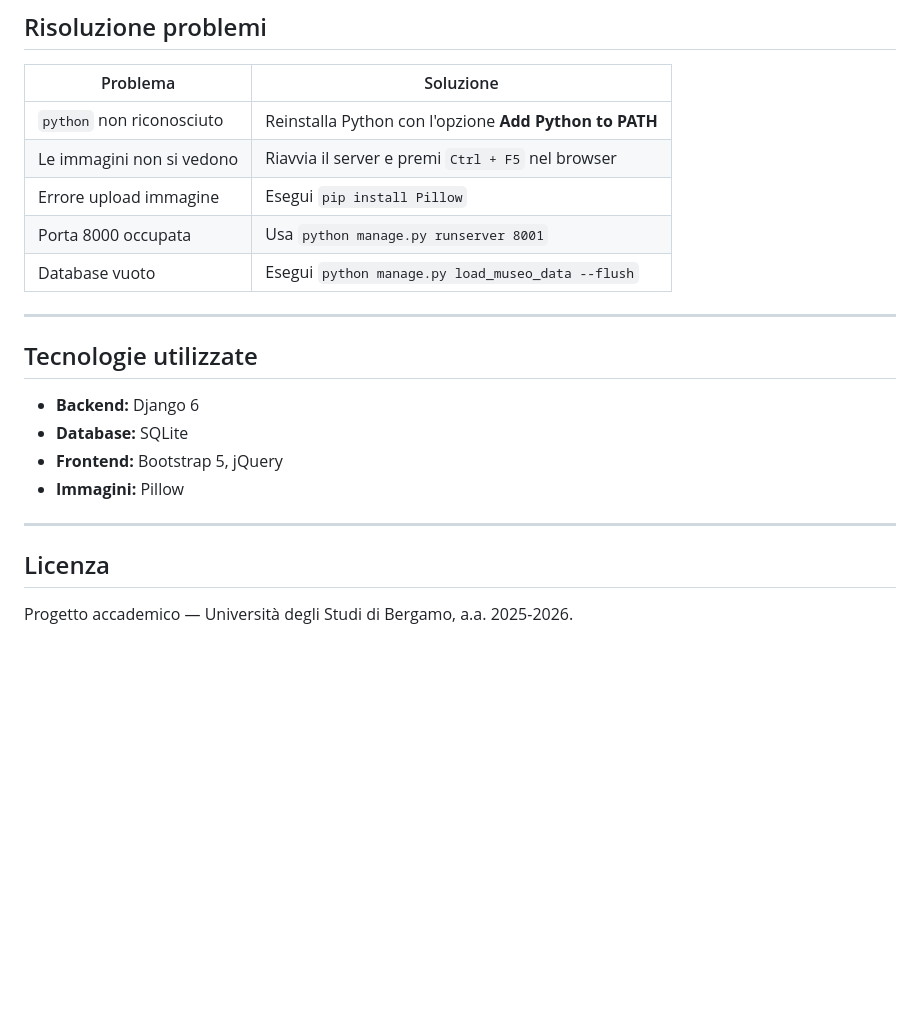
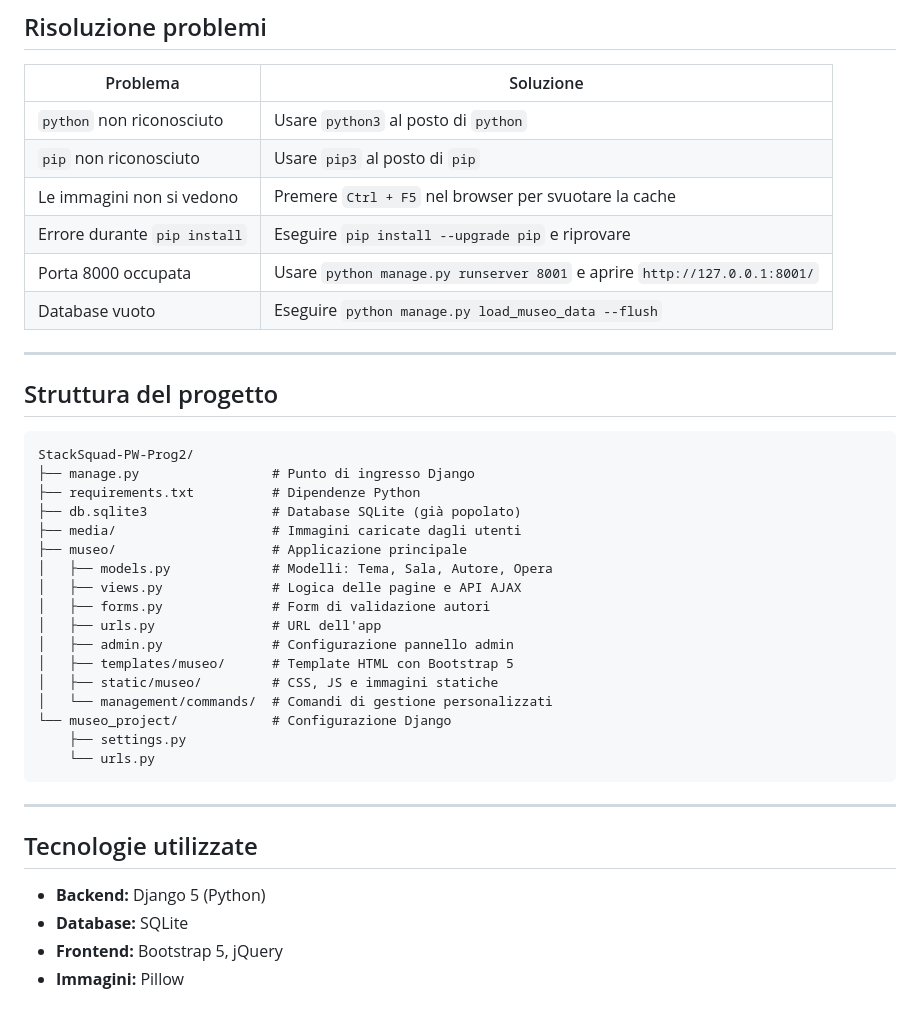
Before and after one commit to Mariaaa581/StackSquad-PW, a Markdown page: StackSquad-PW-Prog2/README.md, the part around one of its changes. Rendered like a GitHub page; blank space fills up the shorter version.

````diff
--- a/StackSquad-PW-Prog2/README.md
+++ b/StackSquad-PW-Prog2/README.md
@@ -193,23 +102,42 @@ StackSquad-PW-LOCAL/
 
 | Problema | Soluzione |
 |----------|-----------|
-| `python` non riconosciuto | Reinstalla Python con l'opzione **Add Python to PATH** |
-| Le immagini non si vedono | Riavvia il server e premi `Ctrl + F5` nel browser |
-| Errore upload immagine | Esegui `pip install Pillow` |
-| Porta 8000 occupata | Usa `python manage.py runserver 8001` |
-| Database vuoto | Esegui `python manage.py load_museo_data --flush` |
+| `python` non riconosciuto | Usare `python3` al posto di `python` |
+| `pip` non riconosciuto | Usare `pip3` al posto di `pip` |
+| Le immagini non si vedono | Premere `Ctrl + F5` nel browser per svuotare la cache |
+| Errore durante `pip install` | Eseguire `pip install --upgrade pip` e riprovare |
+| Porta 8000 occupata | Usare `python manage.py runserver 8001` e aprire `http://127.0.0.1:8001/` |
+| Database vuoto | Eseguire `python manage.py load_museo_data --flush` |
+
+---
+
+## Struttura del progetto
+
+```
+StackSquad-PW-Prog2/
+├── manage.py                 # Punto di ingresso Django
+├── requirements.txt          # Dipendenze Python
+├── db.sqlite3                # Database SQLite (già popolato)
+├── media/                    # Immagini caricate dagli utenti
+├── museo/                    # Applicazione principale
+│   ├── models.py             # Modelli: Tema, Sala, Autore, Opera
+│   ├── views.py              # Logica delle pagine e API AJAX
+│   ├── forms.py              # Form di validazione autori
+│   ├── urls.py               # URL dell'app
+│   ├── admin.py              # Configurazione pannello admin
+│   ├── templates/museo/      # Template HTML con Bootstrap 5
+│   ├── static/museo/         # CSS, JS e immagini statiche
+│   └── management/commands/  # Comandi di gestione personalizzati
+└── museo_project/            # Configurazione Django
+    ├── settings.py
+    └── urls.py
+```
 
 ---
 
 ## Tecnologie utilizzate
 
-- **Backend:** Django 6
+- **Backend:** Django 5 (Python)
 - **Database:** SQLite
 - **Frontend:** Bootstrap 5, jQuery
 - **Immagini:** Pillow
-
----
-
-## Licenza
-
-Progetto accademico — Università degli Studi di Bergamo, a.a. 2025-2026.
````
Also changed, not shown: other parts of StackSquad-PW-Prog2/README.md (+30 -121 lines).
